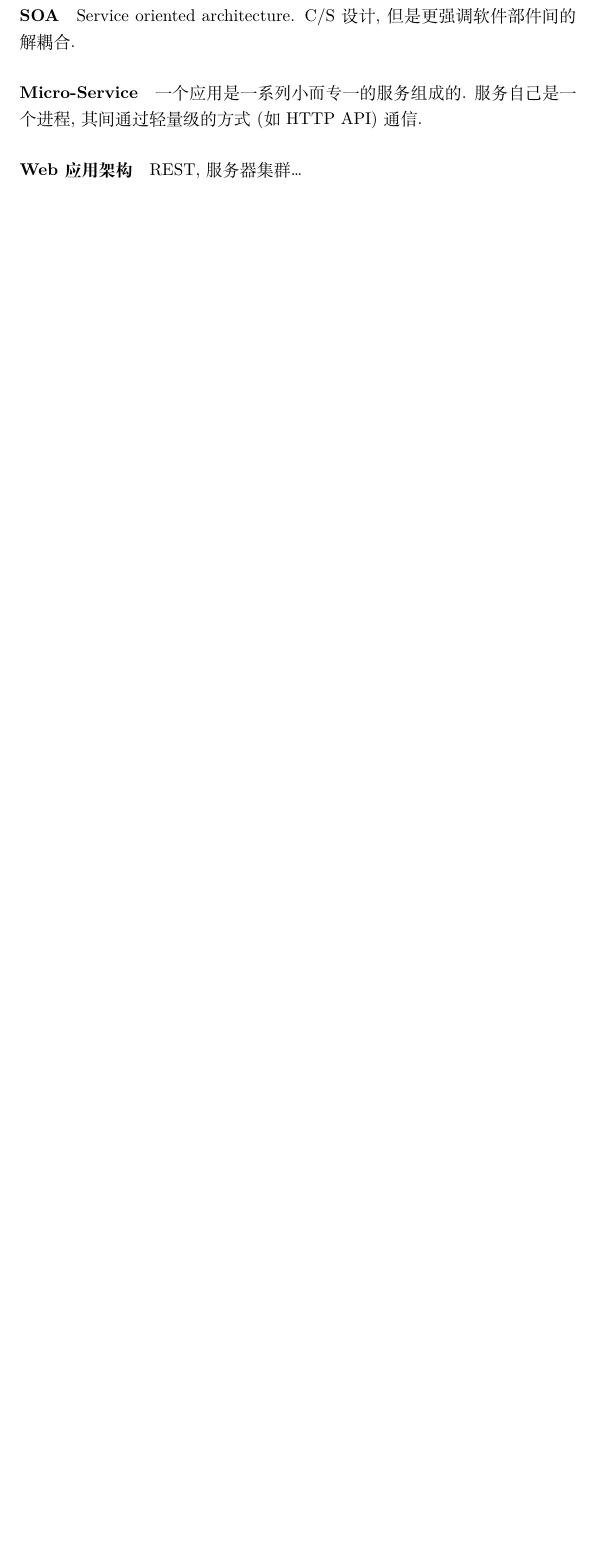
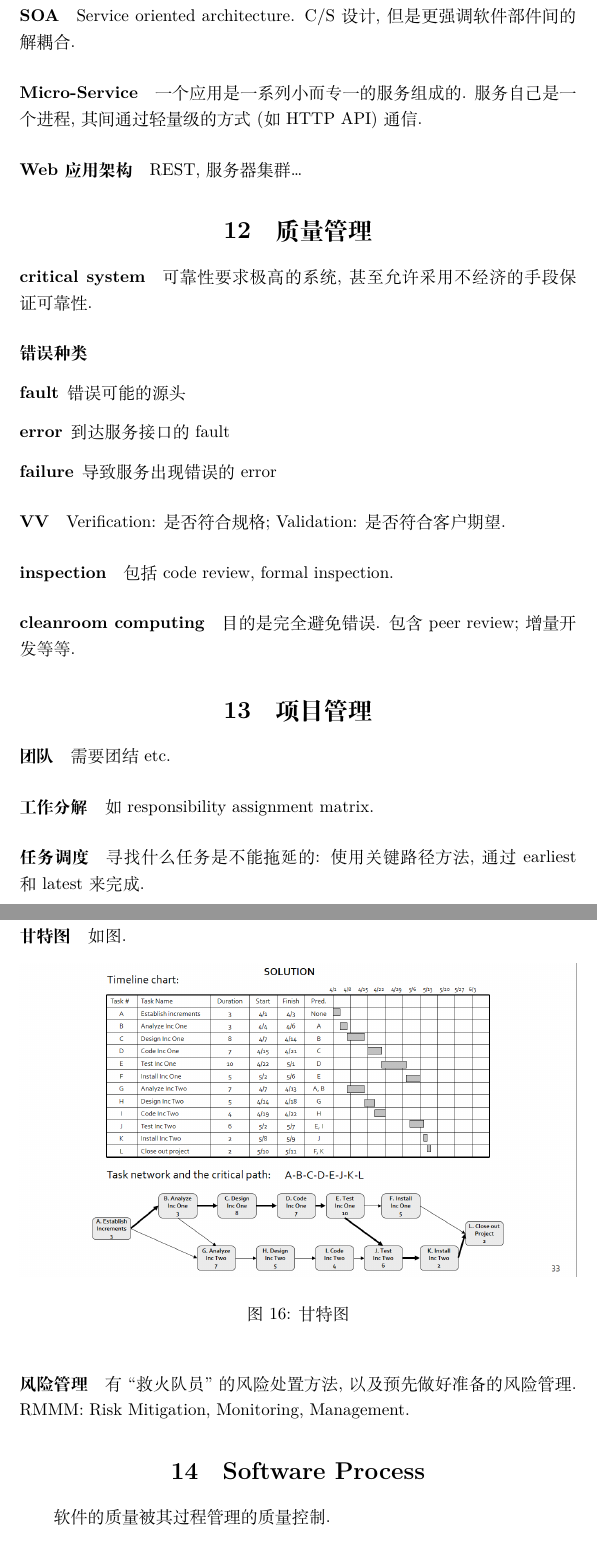
Before and after one commit to Hoblovski/course-notes, a LaTeX document (software_engineering/software-eng.tex): part of page 16 of 16 before the commit and two parts of pages 16 and 17 of 18 after it, the two joined at a grey line, cut so that both start at the same text, the shorter picture padded with empty space. Compiled offline with XeLaTeX.

Commit message:
regular update

```diff
--- a/software_engineering/software-eng.tex
+++ b/software_engineering/software-eng.tex
@@ -270,3 +270,37 @@
 \paragraph{Micro-Service} 一个应用是一系列小而专一的服务组成的. 服务自己是一个进程,
     其间通过轻量级的方式 (如HTTP API) 通信.
 \paragraph{Web应用架构} REST, 服务器集群\ldots
+
+
+\section{质量管理}
+\paragraph{critical system}
+    可靠性要求极高的系统, 甚至允许采用不经济的手段保证可靠性.
+\paragraph{错误种类} \begin{description}
+        \item[fault] 错误可能的源头
+        \item[error] 到达服务接口的fault
+        \item[failure] 导致服务出现错误的error
+    \end{description}
+\paragraph{V&V} Verification: 是否符合规格; Validation: 是否符合客户期望.
+\paragraph{inspection}
+    包括code review, formal inspection.
+\paragraph{cleanroom computing}
+    目的是完全避免错误.
+    包含 peer review; 增量开发等等.\par
+
+\section{项目管理}
+\paragraph{团队} 需要团结etc.
+\paragraph{工作分解} 如responsibility assignment matrix.
+\paragraph{任务调度} 寻找什么任务是不能拖延的:
+    使用关键路径方法, 通过earliest和latest来完成.
+\paragraph{甘特图} 如图.
+    \begin{figure}[ht!]
+        \centering
+        \includegraphics[width=\textwidth, height=\textheight, keepaspectratio]{gantt.png}
+        \caption{甘特图}
+    \end{figure}
+\paragraph{风险管理} 有``救火队员''的风险处置方法, 以及预先做好准备的风险管理.
+    RMMM: Risk Mitigation, Monitoring, Management.
+
+\section{Software Process}
+    软件的质量被其过程管理的质量控制.
+\paragraph{软件开发模型}
```
Also changed, not shown: software_engineering/gantt.png (added), software_engineering/rup.png (added), software_engineering/software-eng.tex (14 more changed lines).
